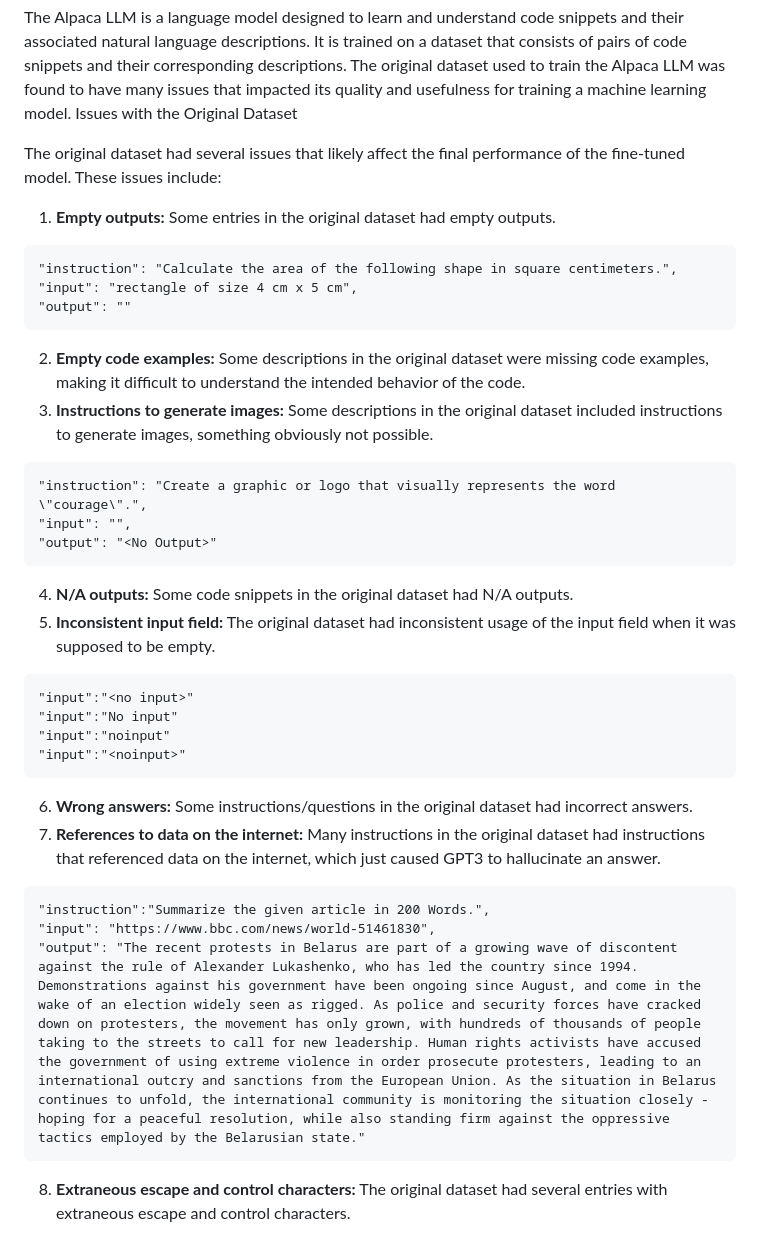
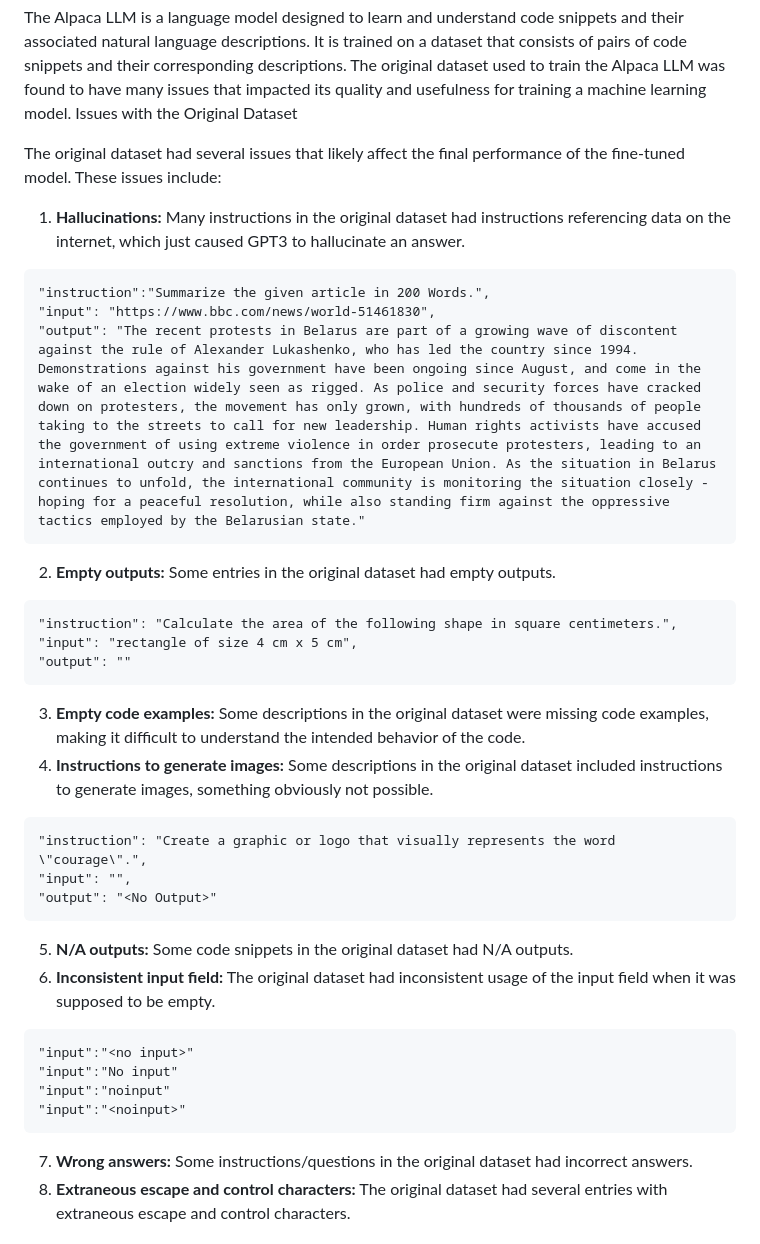
Before and after one commit to gururise/AlpacaDataCleaned, a Markdown page: README.md, the part around the change. Rendered like a GitHub page.

Commit message:
update readme to address hallucinations

````diff
--- a/README.md
+++ b/README.md
@@ -15,34 +15,34 @@ Issues with the Original Dataset
 
 The original dataset had several issues that likely affect the final performance of the fine-tuned model. These issues include:
 
-1. **Empty outputs:** Some entries in the original dataset had empty outputs.
+1. **Hallucinations:** Many instructions in the original dataset had instructions referencing data on the internet, which just caused GPT3 to hallucinate an answer.
+```
+"instruction":"Summarize the given article in 200 Words.",
+"input": "https://www.bbc.com/news/world-51461830",
+"output": "The recent protests in Belarus are part of a growing wave of discontent against the rule of Alexander Lukashenko, who has led the country since 1994. Demonstrations against his government have been ongoing since August, and come in the wake of an election widely seen as rigged. As police and security forces have cracked down on protesters, the movement has only grown, with hundreds of thousands of people taking to the streets to call for new leadership. Human rights activists have accused the government of using extreme violence in order prosecute protesters, leading to an international outcry and sanctions from the European Union. As the situation in Belarus continues to unfold, the international community is monitoring the situation closely - hoping for a peaceful resolution, while also standing firm against the oppressive tactics employed by the Belarusian state."
+```
+2. **Empty outputs:** Some entries in the original dataset had empty outputs.
 ```
 "instruction": "Calculate the area of the following shape in square centimeters.",
 "input": "rectangle of size 4 cm x 5 cm",
 "output": ""
 ```
-2. **Empty code examples:** Some descriptions in the original dataset were missing code examples, making it difficult to understand the intended behavior of the code.
-3. **Instructions to generate images:** Some descriptions in the original dataset included instructions to generate images, something obviously not possible.
+3. **Empty code examples:** Some descriptions in the original dataset were missing code examples, making it difficult to understand the intended behavior of the code.
+4. **Instructions to generate images:** Some descriptions in the original dataset included instructions to generate images, something obviously not possible.
 ```
 "instruction": "Create a graphic or logo that visually represents the word \"courage\".",
 "input": "",
 "output": "<No Output>"
 ```
-4. **N/A outputs:** Some code snippets in the original dataset had N/A outputs.
-5. **Inconsistent input field:** The original dataset had inconsistent usage of the input field when it was supposed to be empty.
+5. **N/A outputs:** Some code snippets in the original dataset had N/A outputs.
+6. **Inconsistent input field:** The original dataset had inconsistent usage of the input field when it was supposed to be empty.
 ```
 "input":"<no input>"
 "input":"No input"
 "input":"noinput"
 "input":"<noinput>"
 ```
-6. **Wrong answers:** Some instructions/questions in the original dataset had incorrect answers.
-7. **References to data on the internet:** Many instructions in the original dataset had instructions that referenced data on the internet, which just caused GPT3 to hallucinate an answer.
-```
-"instruction":"Summarize the given article in 200 Words.",
-"input": "https://www.bbc.com/news/world-51461830",
-"output": "The recent protests in Belarus are part of a growing wave of discontent against the rule of Alexander Lukashenko, who has led the country since 1994. Demonstrations against his government have been ongoing since August, and come in the wake of an election widely seen as rigged. As police and security forces have cracked down on protesters, the movement has only grown, with hundreds of thousands of people taking to the streets to call for new leadership. Human rights activists have accused the government of using extreme violence in order prosecute protesters, leading to an international outcry and sanctions from the European Union. As the situation in Belarus continues to unfold, the international community is monitoring the situation closely - hoping for a peaceful resolution, while also standing firm against the oppressive tactics employed by the Belarusian state."
-```
+7. **Wrong answers:** Some instructions/questions in the original dataset had incorrect answers.
 8. **Extraneous escape and control characters:** The original dataset had several entries with extraneous escape and control characters.
 
 ## Goals
````
